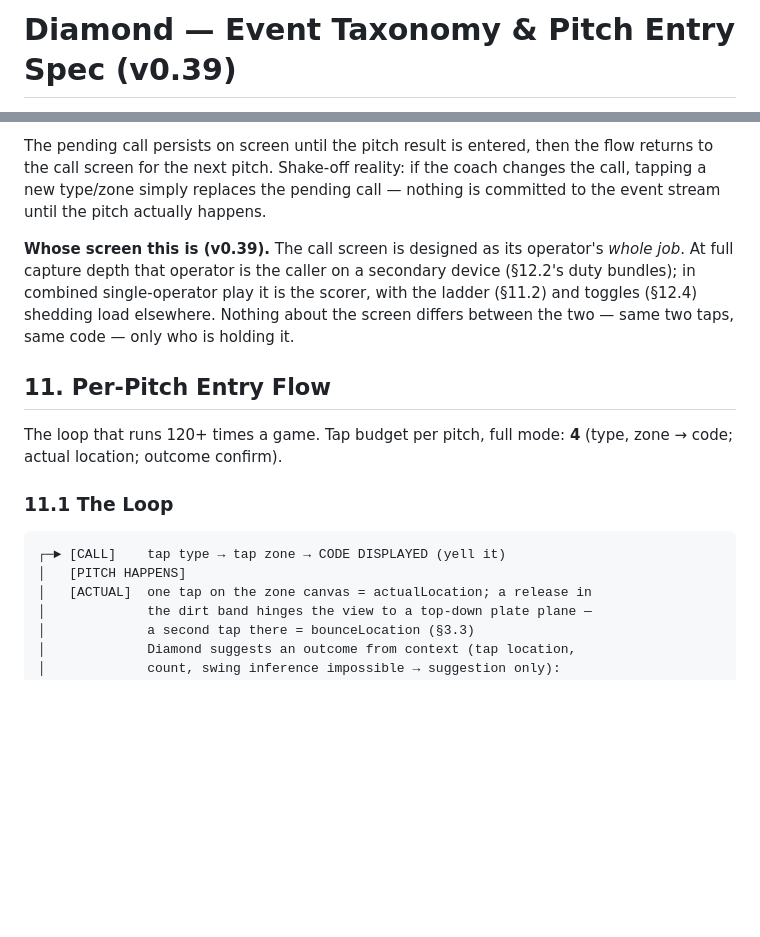
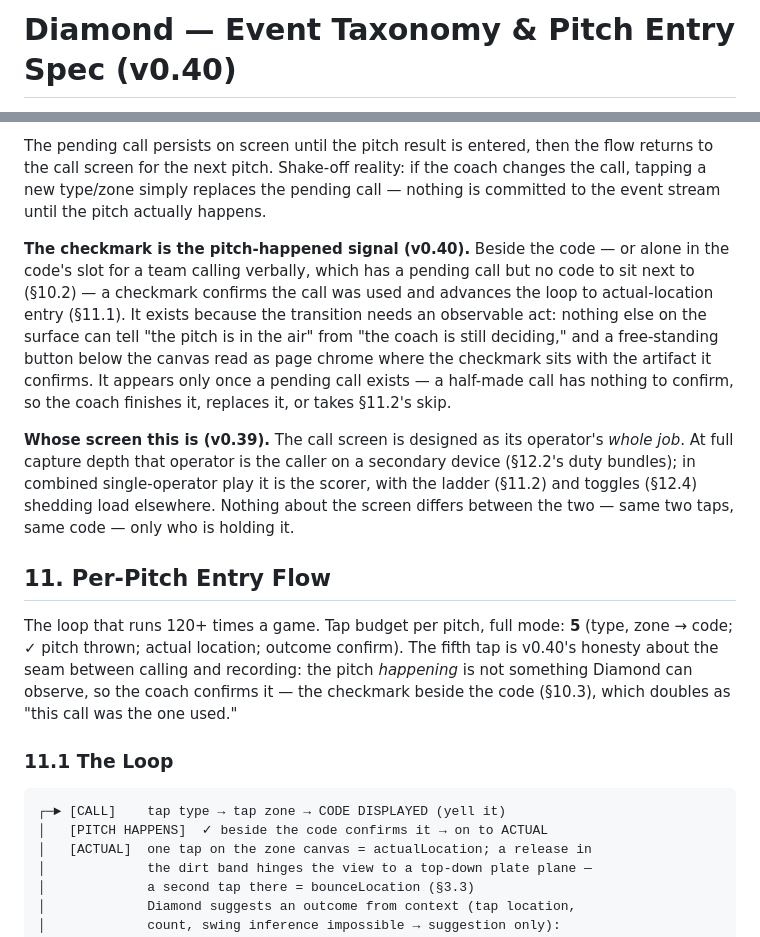
Before and after one commit to markmohr15/diamond, a Markdown page: docs/spec.md, 2 parts joined by grey strips. Rendered like a GitHub page; blank space fills up the shorter version.

````diff
--- a/docs/spec.md
+++ b/docs/spec.md
@@ -1,2 +1,2 @@
-# Diamond — Event Taxonomy & Pitch Entry Spec (v0.39)
+# Diamond — Event Taxonomy & Pitch Entry Spec (v0.40)
 
@@ -425,17 +425,19 @@ The call screen is two taps: **pitch type** (button row, team's configured arsen
 
 The pending call persists on screen until the pitch result is entered, then the flow returns to the call screen for the next pitch. Shake-off reality: if the coach changes the call, tapping a new type/zone simply replaces the pending call — nothing is committed to the event stream until the pitch actually happens.
 
+**The checkmark is the pitch-happened signal (v0.40).** Beside the code — or alone in the code's slot for a team calling verbally, which has a pending call but no code to sit next to (§10.2) — a checkmark confirms the call was used and advances the loop to actual-location entry (§11.1). It exists because the transition needs an observable act: nothing else on the surface can tell "the pitch is in the air" from "the coach is still deciding," and a free-standing button below the canvas read as page chrome where the checkmark sits with the artifact it confirms. It appears only once a pending call exists — a half-made call has nothing to confirm, so the coach finishes it, replaces it, or takes §11.2's skip.
+
 **Whose screen this is (v0.39).** The call screen is designed as its operator's *whole job*. At full capture depth that operator is the caller on a secondary device (§12.2's duty bundles); in combined single-operator play it is the scorer, with the ladder (§11.2) and toggles (§12.4) shedding load elsewhere. Nothing about the screen differs between the two — same two taps, same code — only who is holding it.
 
 ## 11. Per-Pitch Entry Flow
 
-The loop that runs 120+ times a game. Tap budget per pitch, full mode: **4** (type, zone → code; actual location; outcome confirm).
+The loop that runs 120+ times a game. Tap budget per pitch, full mode: **5** (type, zone → code; ✓ pitch thrown; actual location; outcome confirm). The fifth tap is v0.40's honesty about the seam between calling and recording: the pitch *happening* is not something Diamond can observe, so the coach confirms it — the checkmark beside the code (§10.3), which doubles as "this call was the one used."
 
 ### 11.1 The Loop
 
 ```
 ┌─► [CALL]    tap type → tap zone → CODE DISPLAYED (yell it)
-│   [PITCH HAPPENS]
+│   [PITCH HAPPENS]  ✓ beside the code confirms it → on to ACTUAL
 │   [ACTUAL]  one tap on the zone canvas = actualLocation; a release in
 │             the dirt band hinges the view to a top-down plate plane —
 │             a second tap there = bounceLocation (§3.3)
````
Also changed, not shown: other parts of docs/spec.md (+1 -1 lines), CLAUDE.md (+2 -2 lines), docs/spec-history.md (+15 -0 lines).
